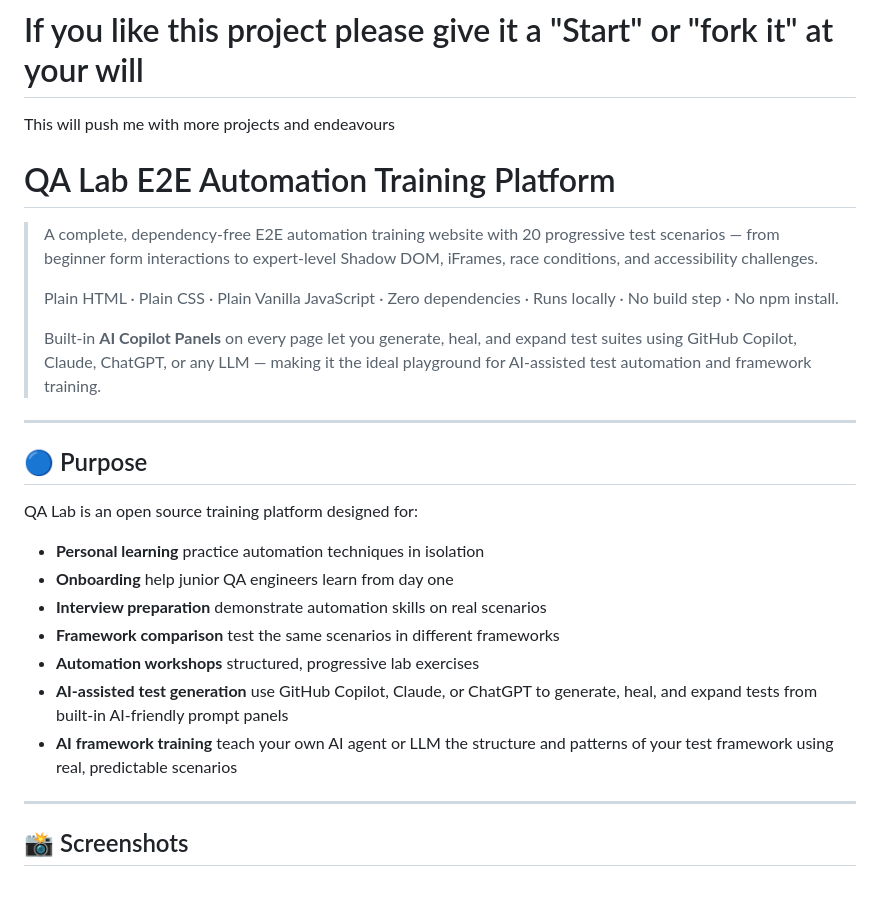
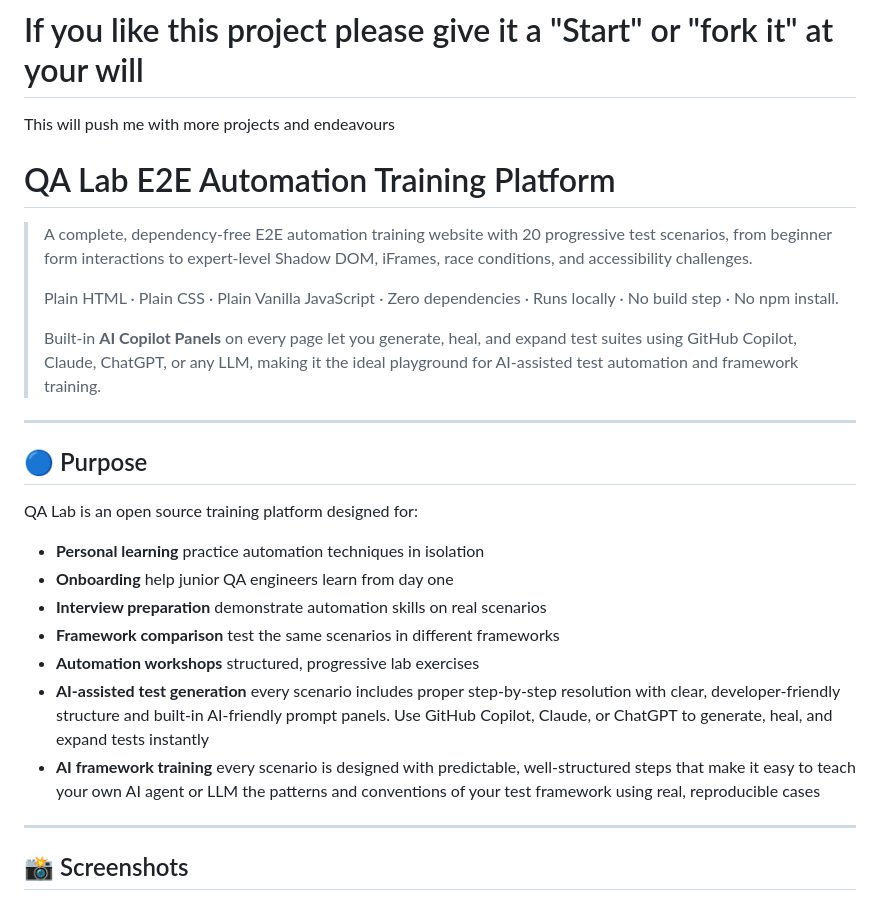
Before and after one commit to MentalBurst/qa-automation-ai-training-site, a Markdown page: README.md, the part around one of its changes. Drawn GitHub-style.

```diff
--- a/README.md
+++ b/README.md
@@ -4,11 +4,11 @@ This will push me with more projects and endeavours
 
  # QA Lab E2E Automation Training Platform
 
-> A complete, dependency-free E2E automation training website with 20 progressive test scenarios — from beginner form interactions to expert-level Shadow DOM, iFrames, race conditions, and accessibility challenges.
+> A complete, dependency-free E2E automation training website with 20 progressive test scenarios, from beginner form interactions to expert-level Shadow DOM, iFrames, race conditions, and accessibility challenges.
 >
 > Plain HTML · Plain CSS · Plain Vanilla JavaScript · Zero dependencies · Runs locally · No build step · No npm install.
 >
-> Built-in **AI Copilot Panels** on every page let you generate, heal, and expand test suites using GitHub Copilot, Claude, ChatGPT, or any LLM — making it the ideal playground for AI-assisted test automation and framework training.
+> Built-in **AI Copilot Panels** on every page let you generate, heal, and expand test suites using GitHub Copilot, Claude, ChatGPT, or any LLM, making it the ideal playground for AI-assisted test automation and framework training.
 
 ---
 
@@ -21,8 +21,8 @@ QA Lab is an open source training platform designed for:
 - **Interview preparation** demonstrate automation skills on real scenarios
 - **Framework comparison** test the same scenarios in different frameworks
 - **Automation workshops** structured, progressive lab exercises
-- **AI-assisted test generation** use GitHub Copilot, Claude, or ChatGPT to generate, heal, and expand tests from built-in AI-friendly prompt panels
-- **AI framework training** teach your own AI agent or LLM the structure and patterns of your test framework using real, predictable scenarios
+- **AI-assisted test generation** every scenario includes proper step-by-step resolution with clear, developer-friendly structure and built-in AI-friendly prompt panels. Use GitHub Copilot, Claude, or ChatGPT to generate, heal, and expand tests instantly
+- **AI framework training** every scenario is designed with predictable, well-structured steps that make it easy to teach your own AI agent or LLM the patterns and conventions of your test framework using real, reproducible cases
 
 ---
 
```
Also changed, not shown: other parts of README.md (+10 -10 lines), docs/README.md (+14 -14 lines).
